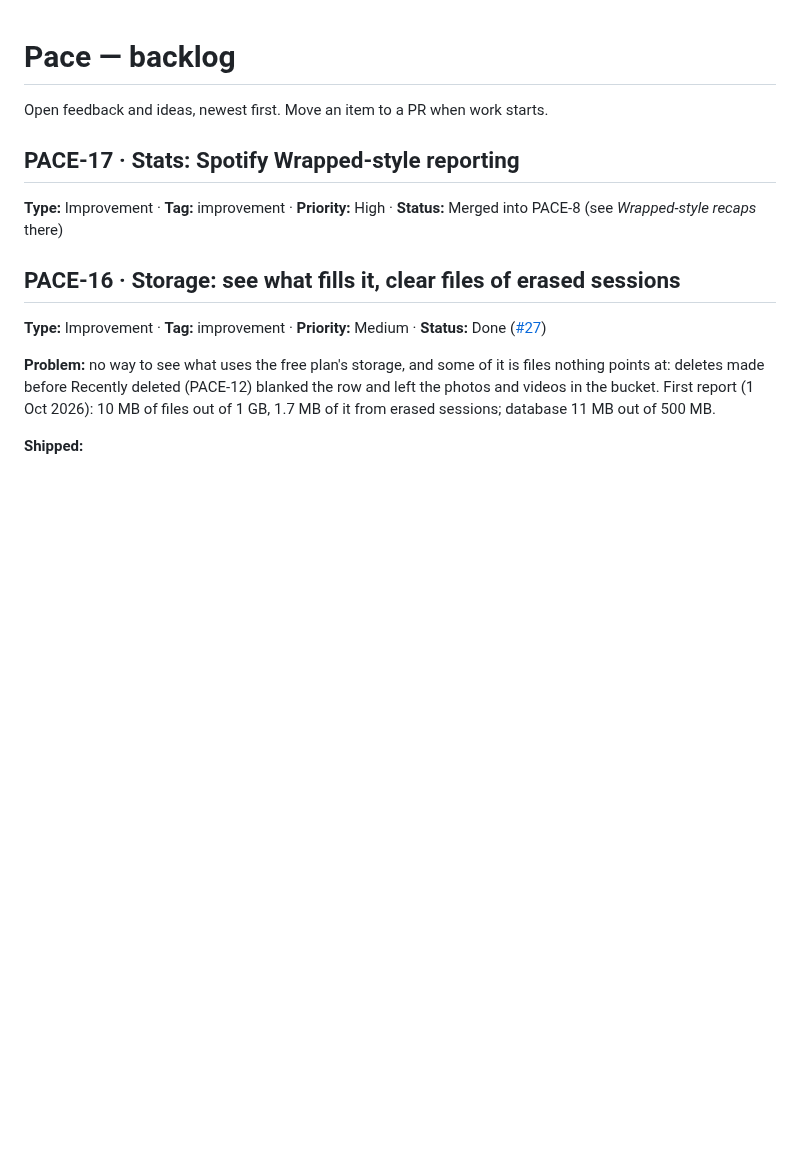
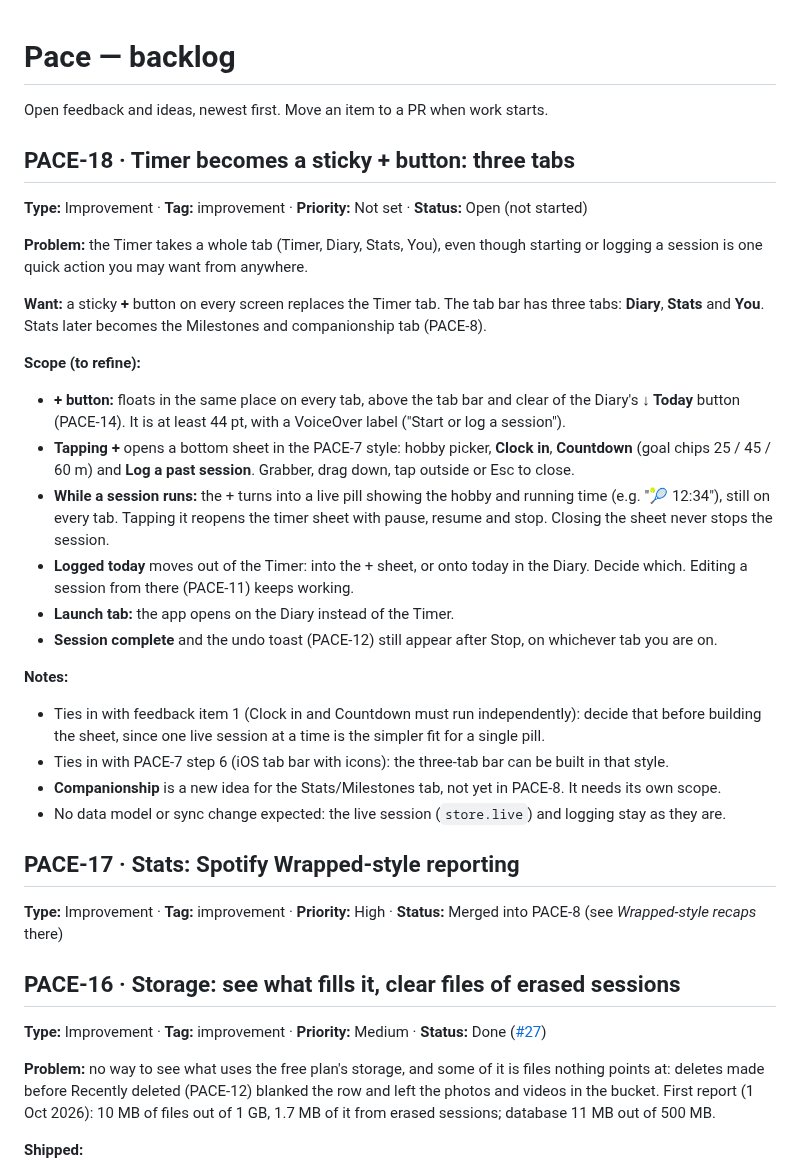
Before and after one commit to SarahTTAN107/pace, a Markdown page: BACKLOG.md, the part around the change. GitHub-like rendering; blank space fills up the shorter version.

Commit message:
Backlog: add PACE-18, Timer becomes a sticky + button
Co-Authored-By: Claude Opus 5.5 <noreply@anthropic.com>
Claude-Session: https://claude.ai/code/session_01C2y4e44gwxsSYsW2zpJ7Jx

```diff
--- a/BACKLOG.md
+++ b/BACKLOG.md
@@ -1,6 +1,30 @@
 # Pace — backlog
 
 Open feedback and ideas, newest first. Move an item to a PR when work starts.
+
+## PACE-18 · Timer becomes a sticky + button: three tabs
+
+**Type:** Improvement · **Tag:** improvement · **Priority:** Not set · **Status:** Open (not started)
+
+**Problem:** the Timer takes a whole tab (Timer, Diary, Stats, You), even though starting or logging a session is one quick action you may want from anywhere.
+
+**Want:** a sticky **+** button on every screen replaces the Timer tab. The tab bar has three tabs: **Diary**, **Stats** and **You**. Stats later becomes the Milestones and companionship tab (PACE-8).
+
+**Scope (to refine):**
+
+- **+ button:** floats in the same place on every tab, above the tab bar and clear of the Diary's **↓ Today** button (PACE-14). It is at least 44 pt, with a VoiceOver label ("Start or log a session").
+- **Tapping +** opens a bottom sheet in the PACE-7 style: hobby picker, **Clock in**, **Countdown** (goal chips 25 / 45 / 60 m) and **Log a past session**. Grabber, drag down, tap outside or Esc to close.
+- **While a session runs:** the + turns into a live pill showing the hobby and running time (e.g. "🎾 12:34"), still on every tab. Tapping it reopens the timer sheet with pause, resume and stop. Closing the sheet never stops the session.
+- **Logged today** moves out of the Timer: into the + sheet, or onto today in the Diary. Decide which. Editing a session from there (PACE-11) keeps working.
+- **Launch tab:** the app opens on the Diary instead of the Timer.
+- **Session complete** and the undo toast (PACE-12) still appear after Stop, on whichever tab you are on.
+
+**Notes:**
+
+- Ties in with feedback item 1 (Clock in and Countdown must run independently): decide that before building the sheet, since one live session at a time is the simpler fit for a single pill.
+- Ties in with PACE-7 step 6 (iOS tab bar with icons): the three-tab bar can be built in that style.
+- **Companionship** is a new idea for the Stats/Milestones tab, not yet in PACE-8. It needs its own scope.
+- No data model or sync change expected: the live session (`store.live`) and logging stay as they are.
 
 ## PACE-17 · Stats: Spotify Wrapped-style reporting
 
```
